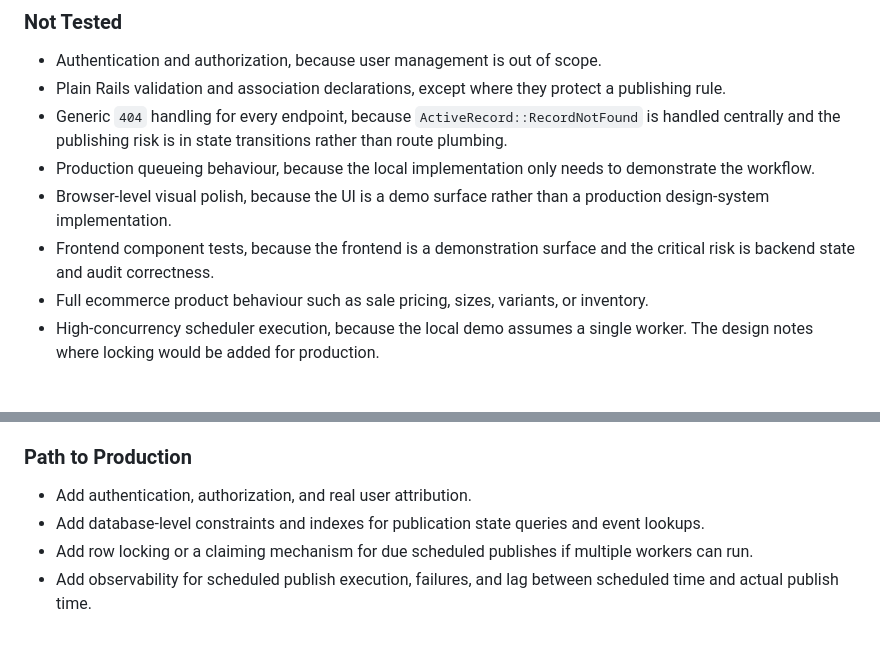
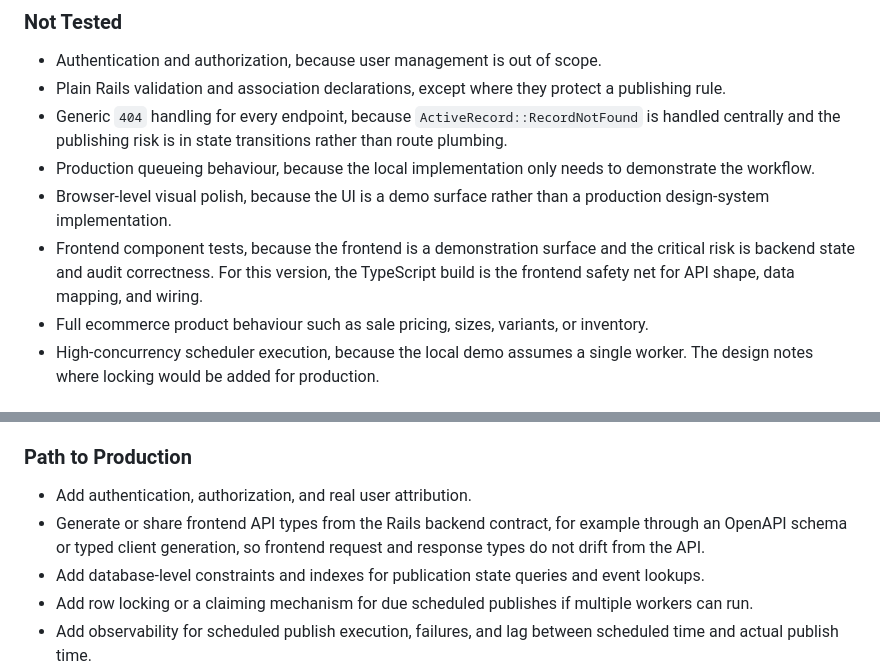
Before and after one commit to mattmagin/product-publishing-catalogue, a Markdown page: docs/Technical Design Document.md, 2 parts joined by grey strips. Rendered like a GitHub page; blank space fills up the shorter version.

Commit message:
docs: update design doc

```diff
--- a/docs/Technical Design Document.md
+++ b/docs/Technical Design Document.md
@@ -540,7 +540,7 @@ These tests prove that the API exposes the domain rules correctly and records th
 - Generic `404` handling for every endpoint, because `ActiveRecord::RecordNotFound` is handled centrally and the publishing risk is in state transitions rather than route plumbing.
 - Production queueing behaviour, because the local implementation only needs to demonstrate the workflow.
 - Browser-level visual polish, because the UI is a demo surface rather than a production design-system implementation.
-- Frontend component tests, because the frontend is a demonstration surface and the critical risk is backend state and audit correctness.
+- Frontend component tests, because the frontend is a demonstration surface and the critical risk is backend state and audit correctness. For this version, the TypeScript build is the frontend safety net for API shape, data mapping, and wiring.
 - Full ecommerce product behaviour such as sale pricing, sizes, variants, or inventory.
 - High-concurrency scheduler execution, because the local demo assumes a single worker. The design notes where locking would be added for production.
 
@@ -570,6 +570,7 @@ These tests prove that the API exposes the domain rules correctly and records th
 
 ### Path to Production
 - Add authentication, authorization, and real user attribution.
+- Generate or share frontend API types from the Rails backend contract, for example through an OpenAPI schema or typed client generation, so frontend request and response types do not drift from the API.
 - Add database-level constraints and indexes for publication state queries and event lookups.
 - Add row locking or a claiming mechanism for due scheduled publishes if multiple workers can run.
 - Add observability for scheduled publish execution, failures, and lag between scheduled time and actual publish time.
```
